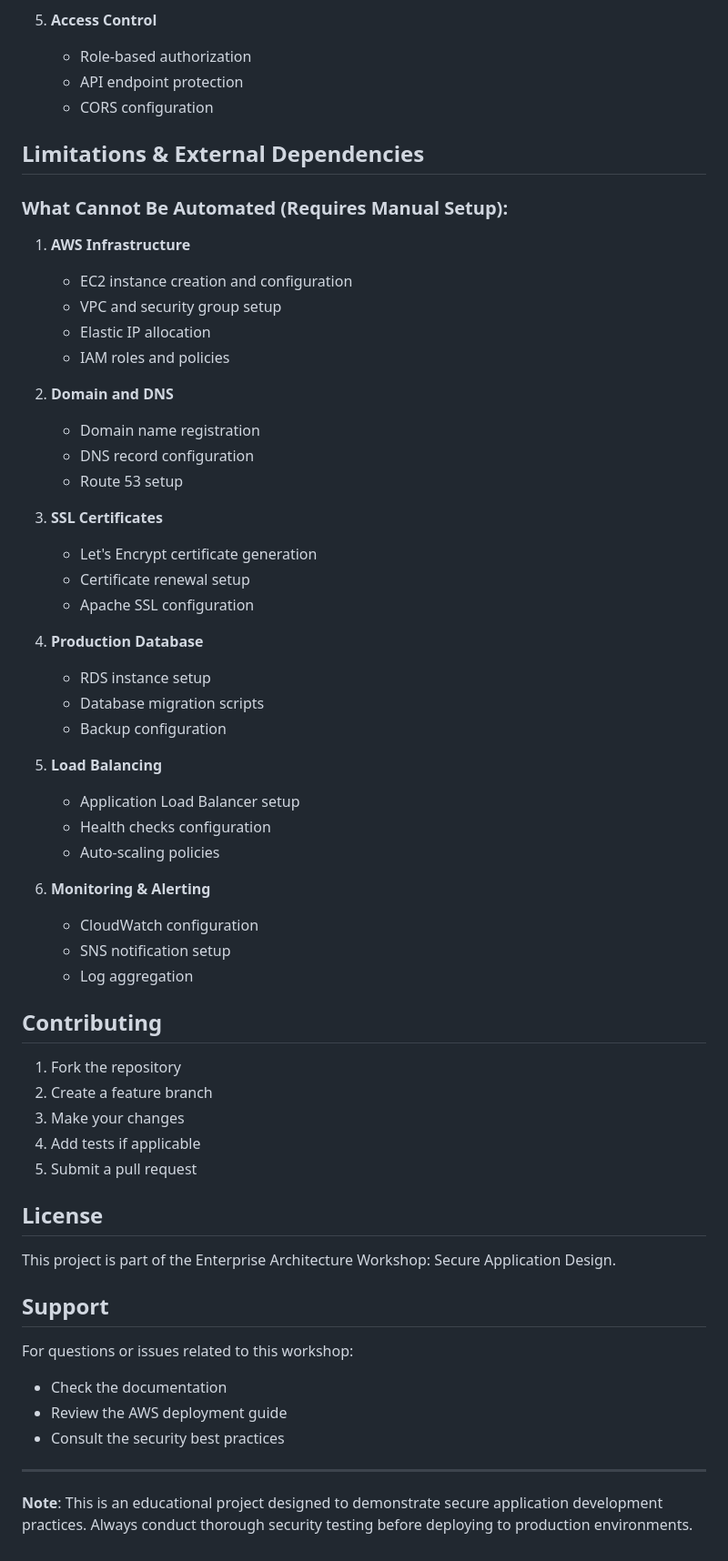
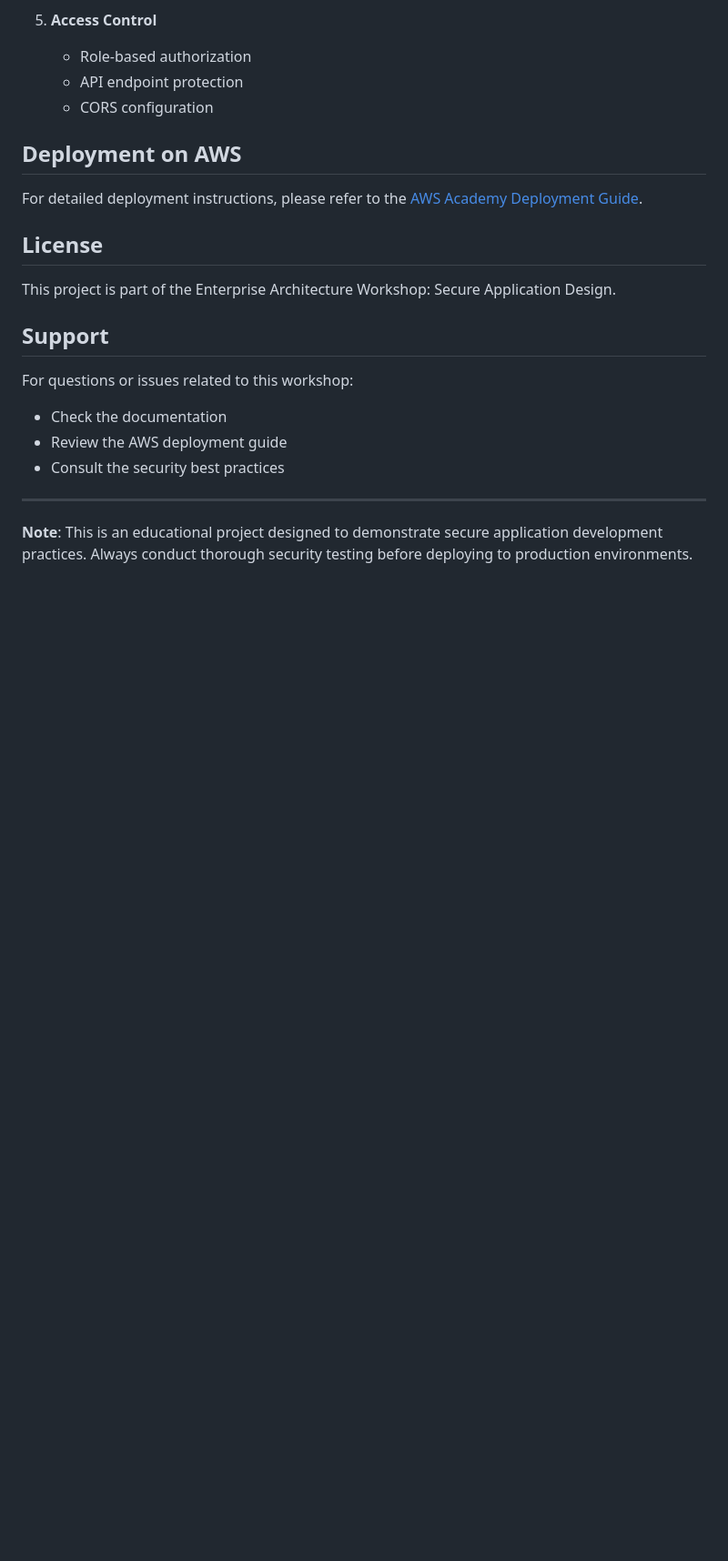
Before and after one commit to SantiagoAmaya21/TDSE_secure-application-design, a Markdown page: README.md, the part around the change. Shown at 91% size. GitHub-like rendering; blank space fills up the shorter version.

```diff
--- a/README.md
+++ b/README.md
@@ -326,48 +326,9 @@ mvn test
    - API endpoint protection
    - CORS configuration
 
-## Limitations & External Dependencies
+## Deployment on AWS
 
-### What Cannot Be Automated (Requires Manual Setup):
-
-1. **AWS Infrastructure**
-   - EC2 instance creation and configuration
-   - VPC and security group setup
-   - Elastic IP allocation
-   - IAM roles and policies
-
-2. **Domain and DNS**
-   - Domain name registration
-   - DNS record configuration
-   - Route 53 setup
-
-3. **SSL Certificates**
-   - Let's Encrypt certificate generation
-   - Certificate renewal setup
-   - Apache SSL configuration
-
-4. **Production Database**
-   - RDS instance setup
-   - Database migration scripts
-   - Backup configuration
-
-5. **Load Balancing**
-   - Application Load Balancer setup
-   - Health checks configuration
-   - Auto-scaling policies
-
-6. **Monitoring & Alerting**
-   - CloudWatch configuration
-   - SNS notification setup
-   - Log aggregation
-
-## Contributing
-
-1. Fork the repository
-2. Create a feature branch
-3. Make your changes
-4. Add tests if applicable
-5. Submit a pull request
+For detailed deployment instructions, please refer to the [AWS Academy Deployment Guide](scripts/aws-academy-guide.md).
 
 ## License
 
```
